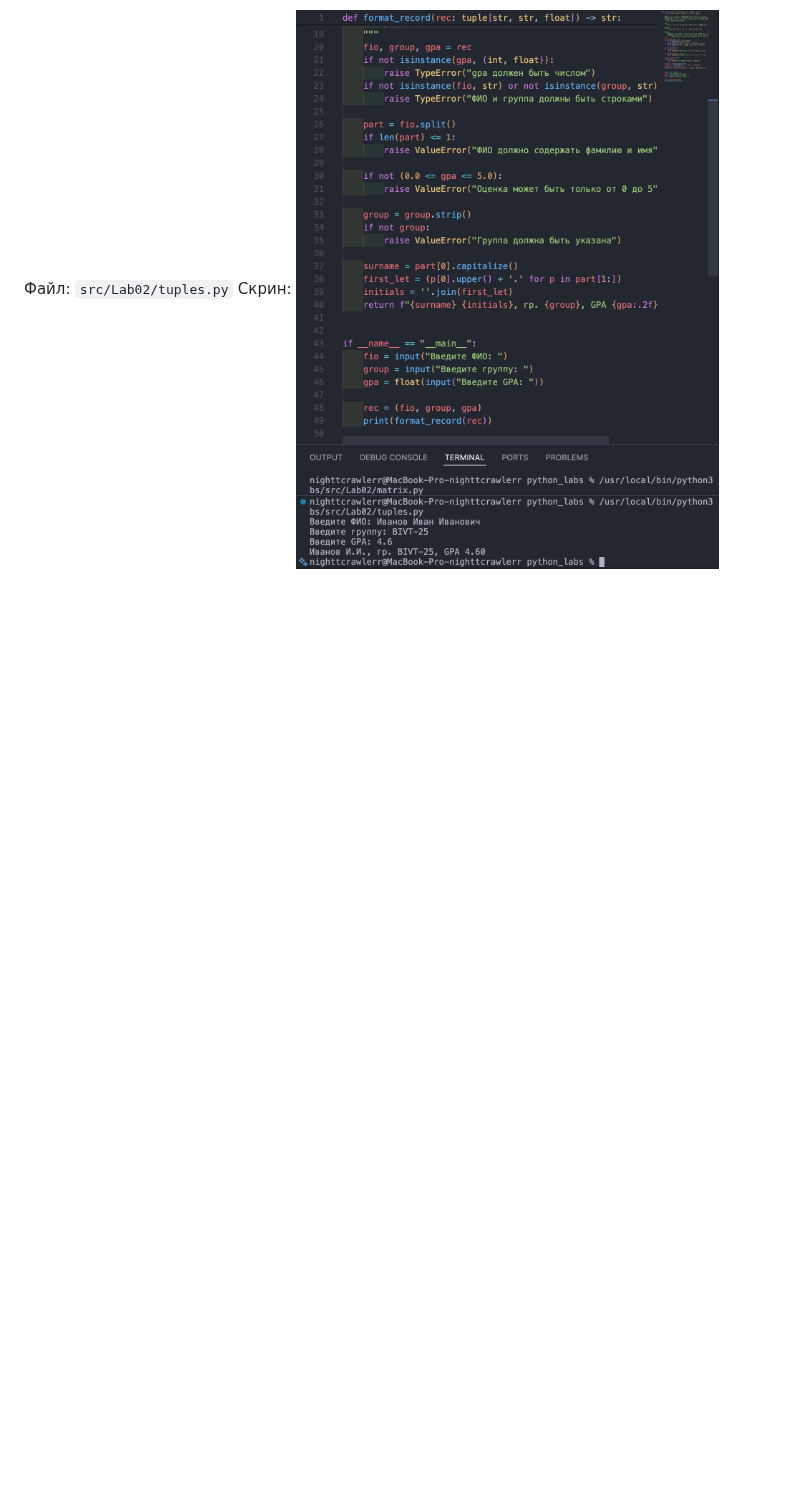
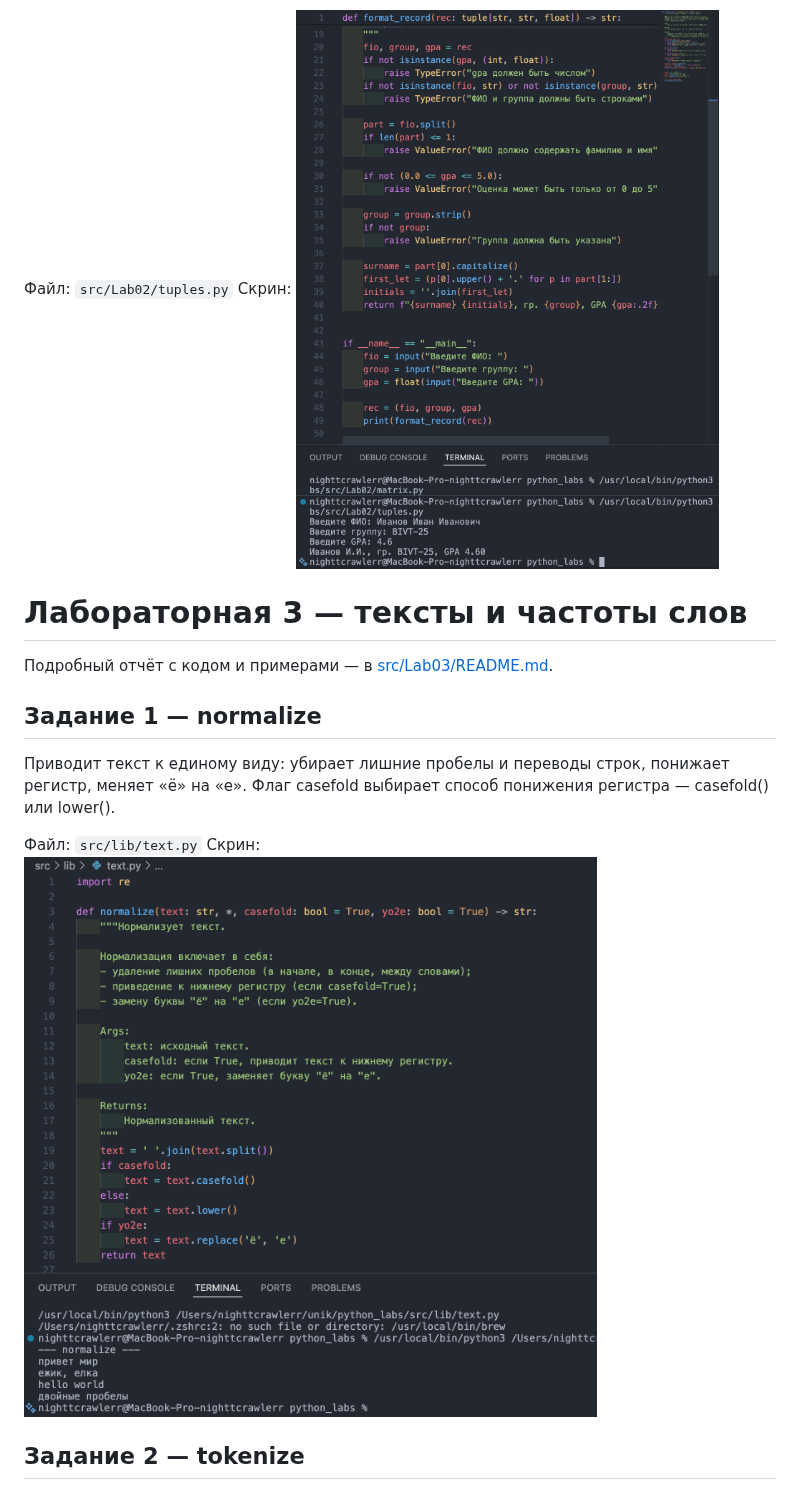
Before and after one commit to nighttcrawlerr/python_labs, a Markdown page: README.md, the part around one of its changes. Rendered like a GitHub page; pictures changed too: images/Lab03/01.png (added); blank space fills up the shorter version.

```diff
--- a/README.md
+++ b/README.md
@@ -106,3 +106,17 @@
 
 Файл: `src/Lab02/tuples.py`
 Скрин: ![задание 8](images/Lab02/08.png)
+
+# Лабораторная 3 — тексты и частоты слов
+
+Подробный отчёт с кодом и примерами — в [src/Lab03/README.md](src/Lab03/README.md).
+
+## Задание 1 — normalize
+
+Приводит текст к единому виду: убирает лишние пробелы и переводы строк, понижает регистр, меняет «ё» на «е». Флаг casefold выбирает способ понижения регистра — casefold() или lower().
+
+Файл: `src/lib/text.py`
+Скрин: ![задание 1](images/Lab03/01.png)
+
+## Задание 2 — tokenize
+
```
Also changed, not shown: other parts of README.md (+32 -0 lines), src/Lab03/README.md (added, +45 -0 lines), images/Lab03/02.png (added), images/Lab03/03.png (added), images/Lab03/04.png (added), images/Lab03/05.png (added), images/Lab03/06.png (added), 3 other files.
